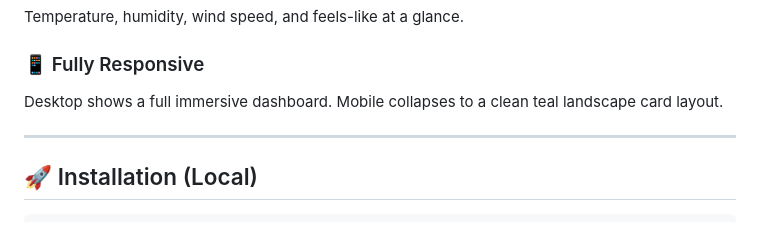
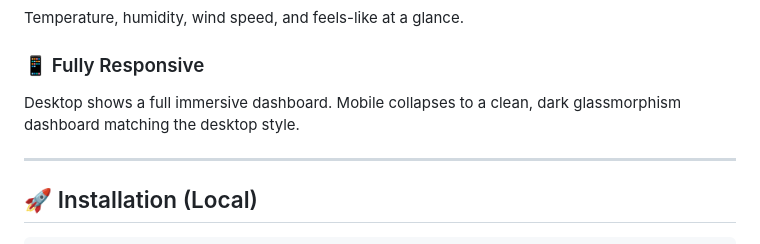
Before and after one commit to soumi-saha12/weather_app, a Markdown page: README.md, the part around the change printed below. Drawn GitHub-style.

Commit message:
add screenshots and update responsive description in README.md

```diff
--- a/README.md
+++ b/README.md
@@ -112,7 +120,7 @@ Temperature, humidity, wind speed, and feels-like at a glance.
 
 ### 📱 Fully Responsive
 Desktop shows a full immersive dashboard.
-Mobile collapses to a clean teal landscape card layout.
+Mobile collapses to a clean, dark glassmorphism dashboard matching the desktop style.
 
 ---
 
```
Also changed, not shown: other parts of README.md (+9 -3 lines), assets/images/mobile-screenshot.png (added), 1 other file.
